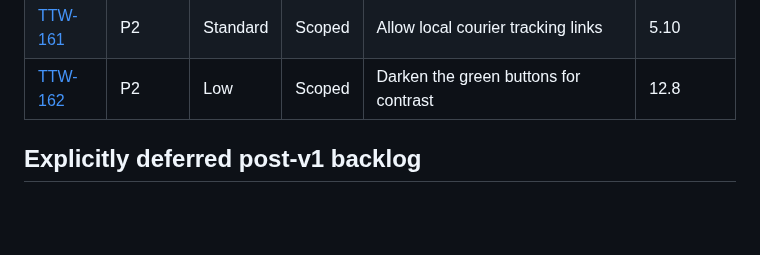
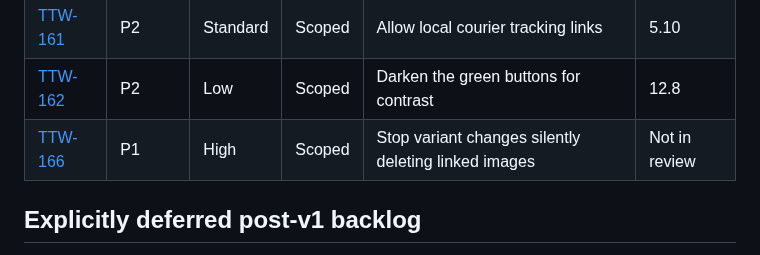
Before and after one commit to AgbodesiImoagene/the_tamiym_workshop, a Markdown page: docs/tickets/README.md, the part around the change. GitHub-like rendering; blank space fills up the shorter version.

```diff
--- a/docs/tickets/README.md
+++ b/docs/tickets/README.md
@@ -215,6 +215,7 @@ One ticket per piece of work from the client review, in the order of [ROADMAP.md
 | [TTW-160](ttw-160-align-order-summary-with-figma.md)               | P2       | Low      | Scoped | Align the order summary and confirmation with Figma       | 4.4            |
 | [TTW-161](ttw-161-allow-local-courier-tracking-links.md)           | P2       | Standard | Scoped | Allow local courier tracking links                        | 5.10           |
 | [TTW-162](ttw-162-darken-green-button-colour.md)                   | P2       | Low      | Scoped | Darken the green buttons for contrast                     | 12.8           |
+| [TTW-166](ttw-166-stop-variant-changes-deleting-images.md)         | P1       | High     | Scoped | Stop variant changes silently deleting linked images      | Not in review  |
 
 ## Explicitly deferred post-v1 backlog
 
```
Also changed, not shown: docs/tickets/ROADMAP.md (+10 -8 lines), docs/tickets/ttw-166-stop-variant-changes-deleting-images.md (added, +166 -0 lines).
